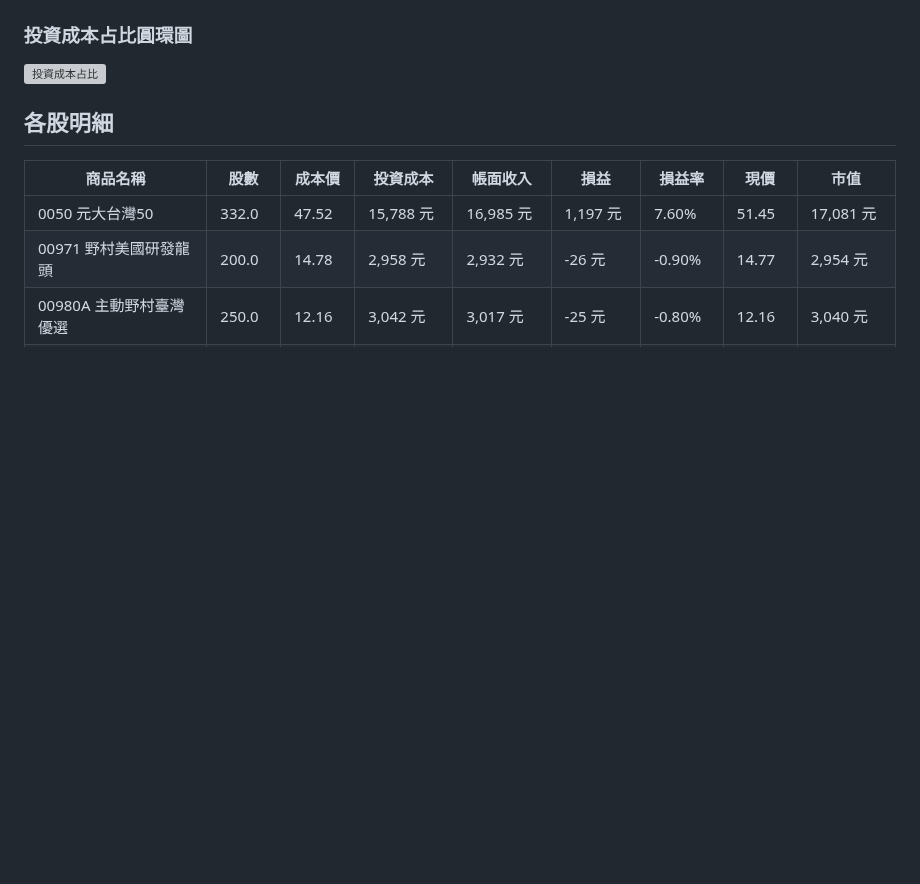
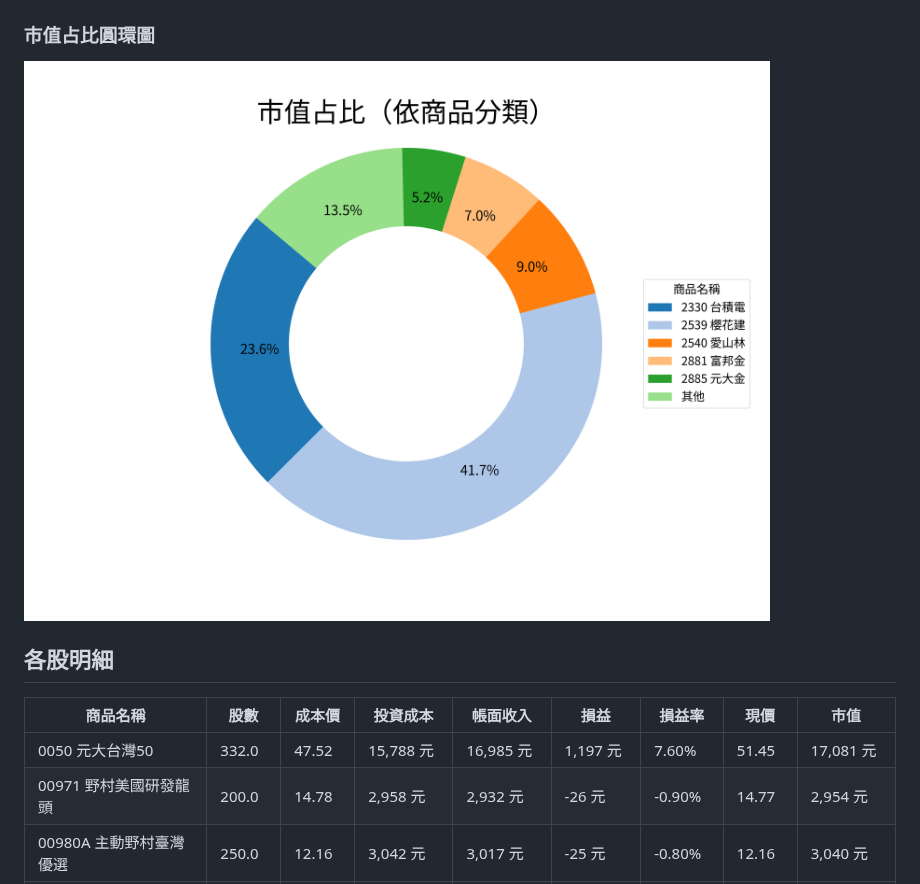
Before and after one commit to fgh09101010/StockProfitAnalyzer, a Markdown page: docs/investment_report.md, the part around one of its changes. Drawn GitHub-style; pictures changed too: docs/market_value_doughnut.png (added); blank space fills up the shorter version; grey boxes are pictures that could not be loaded.

Commit message:
Auto-update report 2025-08-05 17:42:08

```diff
--- a/docs/investment_report.md
+++ b/docs/investment_report.md
@@ -15,8 +15,8 @@
 ### 損益區間圓餅圖
 ![損益區間](profit_category_pie.png)
 
-### 投資成本占比圓環圖
-![投資成本占比](investment_cost_doughnut.png)
+### 市值占比圓環圖
+![市值占比](market_value_doughnut.png)
 
 ## 各股明細
 
```
Also changed, not shown: other parts of docs/investment_report.md (+1 -1 lines), docs/profit_category_pie.png, docs/profit_rate_bar.png, 1 other file.
